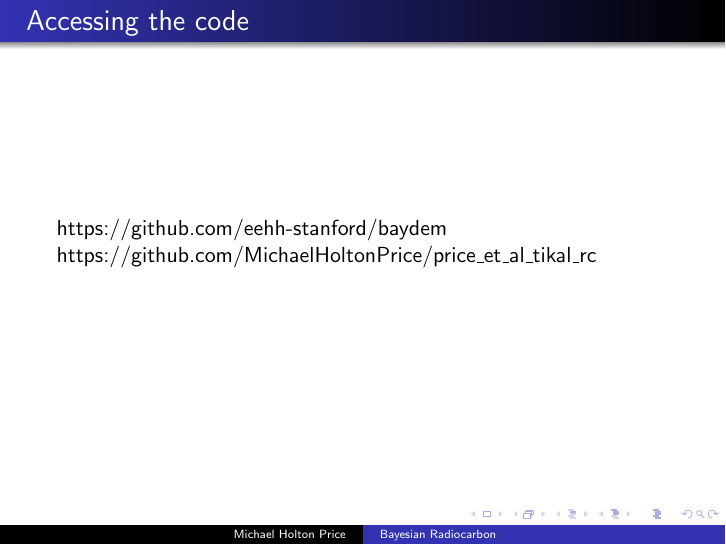
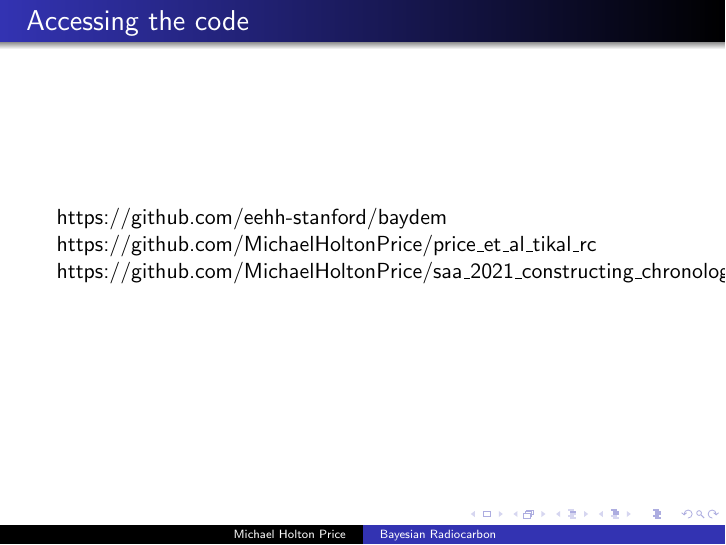
Before and after one commit to MichaelHoltonPrice/saa_2021_constructing_chronologies, LaTeX slides (main.tex): page 3 of 86. Compiled offline with pdfLaTeX.

Commit message:
Updates from Overleaf

```diff
--- a/main.tex
+++ b/main.tex
@@ -52,6 +52,8 @@
     \frametitle{Accessing the code}
       \href{https://github.com/eehh-stanford/baydem}{https://github.com/eehh-stanford/baydem}
       \href{https://github.com/MichaelHoltonPrice/price_et_al_tikal_rc}{https://github.com/MichaelHoltonPrice/price\_et\_al\_tikal\_rc}
+      \href{https://github.com/MichaelHoltonPrice/saa_2021_constructing_chronologies}{https://github.com/MichaelHoltonPrice/saa\_2021\_constructing\_chronologies}
+
 \end{frame}
 
 %----------- slide --------------------------------------------------%
```
